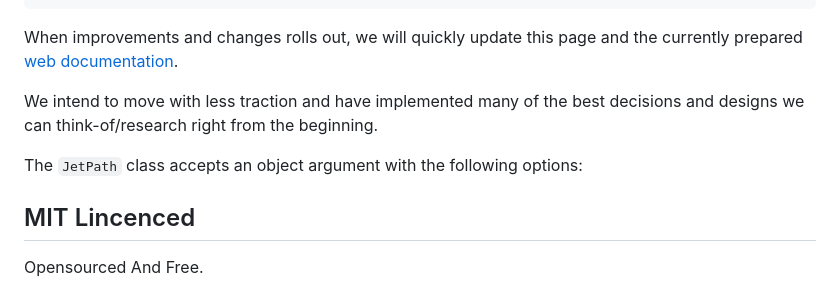
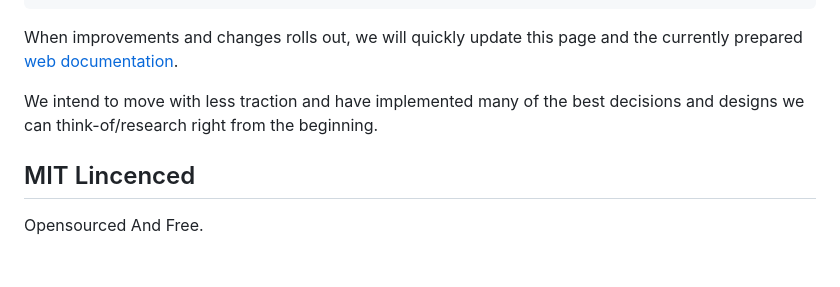
Before and after one commit to Uiedbook/JetPath, a Markdown page: README.md, the part around the change. Rendered like a GitHub page; blank space fills up the shorter version.

```diff
--- a/README.md
+++ b/README.md
@@ -157,8 +157,6 @@ When improvements and changes rolls out, we will quickly update this page and th
 
 We intend to move with less traction and have implemented many of the best decisions and designs we can think-of/research right from the beginning.
 
-The `JetPath` class accepts an object argument with the following options:
-
 ## MIT Lincenced
 
 Opensourced And Free.
```
